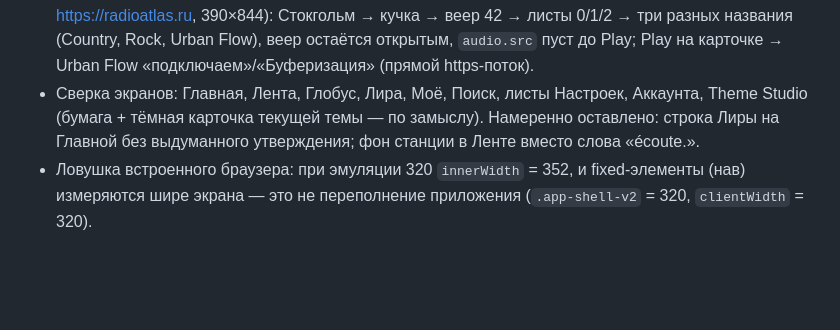
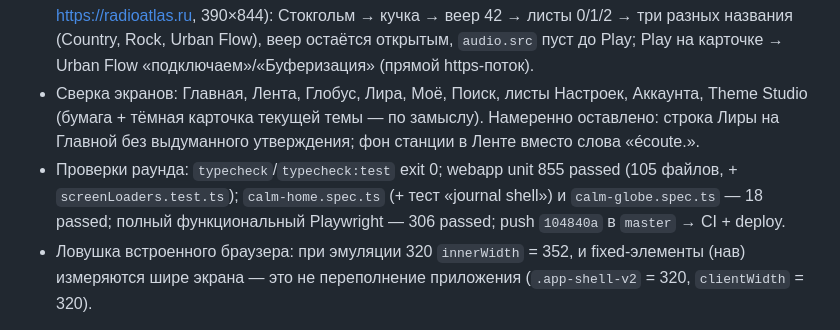
Before and after one commit to Fodders-Dev/RadioAtlas, a Markdown page: docs/WORKING-SETUP.md, the part around the change. GitHub-like rendering; blank space fills up the shorter version.

Commit message:
Handoff: round 3 checks and release
Co-Authored-By: Claude Fable 5.1 <noreply@anthropic.com>

```diff
--- a/docs/WORKING-SETUP.md
+++ b/docs/WORKING-SETUP.md
@@ -31,6 +31,10 @@
   Аккаунта, Theme Studio (бумага + тёмная карточка текущей темы — по замыслу).
   Намеренно оставлено: строка Лиры на Главной без выдуманного утверждения; фон
   станции в Ленте вместо слова «écoute.».
+- Проверки раунда: `typecheck`/`typecheck:test` exit 0; webapp unit 855
+  passed (105 файлов, + `screenLoaders.test.ts`); `calm-home.spec.ts` (+ тест
+  «journal shell») и `calm-globe.spec.ts` — 18 passed; полный функциональный
+  Playwright — 306 passed; push `104840a` в `master` → CI + deploy.
 - Ловушка встроенного браузера: при эмуляции 320 `innerWidth` = 352, и
   fixed-элементы (нав) измеряются шире экрана — это не переполнение
   приложения (`.app-shell-v2` = 320, `clientWidth` = 320).
```
